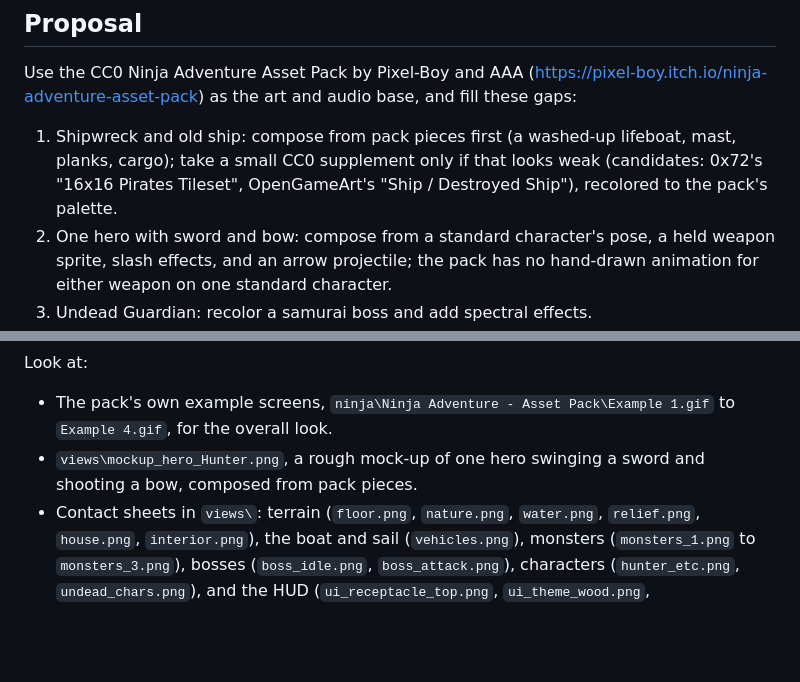
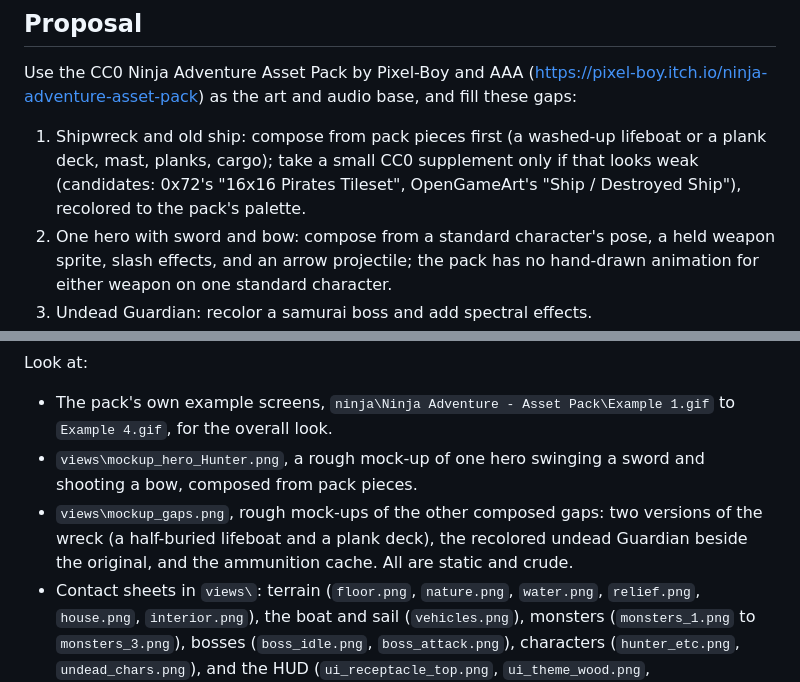
Before and after one commit to ffindusz/Island-Adventure-RPG, a Markdown page: docs/adr/0004-art-base.md, 2 parts joined by grey strips. Drawn GitHub-style; blank space fills up the shorter version.

```diff
--- a/docs/adr/0004-art-base.md
+++ b/docs/adr/0004-art-base.md
@@ -8,7 +8,7 @@ Evidence: `docs\assets\art-base-inventory.md` (coverage, gap plan) and `docs\ass
 
 Use the CC0 Ninja Adventure Asset Pack by Pixel-Boy and AAA (https://pixel-boy.itch.io/ninja-adventure-asset-pack) as the art and audio base, and fill these gaps:
 
-1. Shipwreck and old ship: compose from pack pieces first (a washed-up lifeboat, mast, planks, cargo); take a small CC0 supplement only if that looks weak (candidates: 0x72's "16x16 Pirates Tileset", OpenGameArt's "Ship / Destroyed Ship"), recolored to the pack's palette.
+1. Shipwreck and old ship: compose from pack pieces first (a washed-up lifeboat or a plank deck, mast, planks, cargo); take a small CC0 supplement only if that looks weak (candidates: 0x72's "16x16 Pirates Tileset", OpenGameArt's "Ship / Destroyed Ship"), recolored to the pack's palette.
 2. One hero with sword and bow: compose from a standard character's pose, a held weapon sprite, slash effects, and an arrow projectile; the pack has no hand-drawn animation for either weapon on one standard character.
 3. Undead Guardian: recolor a samurai boss and add spectral effects.
 4. Cave and castle terrain, and the ammunition cache: assemble from existing tiles and props.
@@ -50,6 +50,7 @@ Look at:
 
 - The pack's own example screens, `ninja\Ninja Adventure - Asset Pack\Example 1.gif` to `Example 4.gif`, for the overall look.
 - `views\mockup_hero_Hunter.png`, a rough mock-up of one hero swinging a sword and shooting a bow, composed from pack pieces.
+- `views\mockup_gaps.png`, rough mock-ups of the other composed gaps: two versions of the wreck (a half-buried lifeboat and a plank deck), the recolored undead Guardian beside the original, and the ammunition cache. All are static and crude.
 - Contact sheets in `views\`: terrain (`floor.png`, `nature.png`, `water.png`, `relief.png`, `house.png`, `interior.png`), the boat and sail (`vehicles.png`), monsters (`monsters_1.png` to `monsters_3.png`), bosses (`boss_idle.png`, `boss_attack.png`), characters (`hunter_etc.png`, `undead_chars.png`), and the HUD (`ui_receptacle_top.png`, `ui_theme_wood.png`, `ui_dialog.png`). The shipwreck supplement candidate is in `research\0x72-pirates-shot1.png` and `0x72-pirates-shot2.png`.
 - The music in `ninja\Ninja Adventure - Asset Pack\Audio\Musics` and a few sound effects, for fit. An agent cannot listen.
 
```
Also changed, not shown: docs/assets/art-base-inventory.md (+9 -9 lines).
